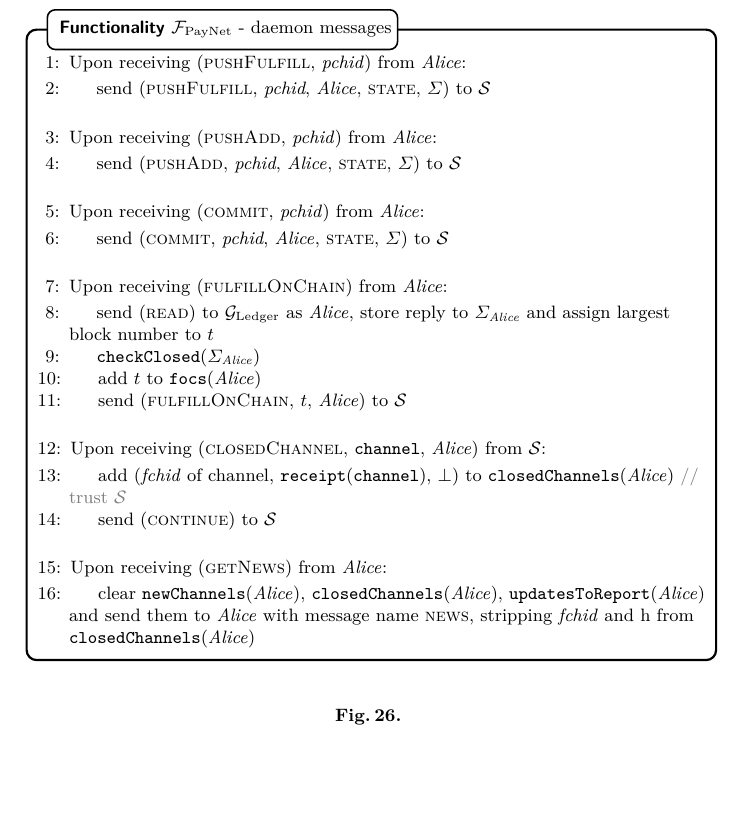
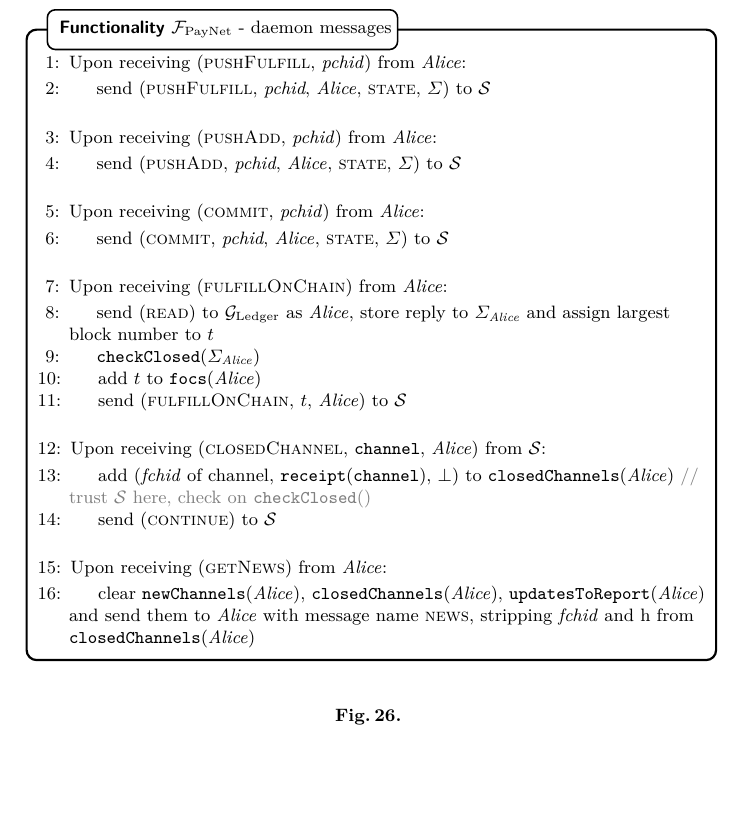
Before and after one commit to OrfeasLitos/PaymentChannels, a LaTeX paper (src/paymentChannels.tex, which reads src/payfunc.tex): part of page 27 of 56, cut so that both start at the same text. Compiled offline with pdfLaTeX.

Commit message:
Make comment more explanatory

```diff
--- a/src/payfunc.tex
+++ b/src/payfunc.tex
@@ -492,7 +492,7 @@
           \State add (\textit{fchid} of channel,
           \texttt{receipt}(\texttt{channel}), $\bot$) to
           \texttt{closedChannels}(\alice)
-          \Comment{trust \simulator}
+          \Comment{trust \simulator{} here, check on \texttt{checkClosed}()}
           \label{alg:fpaynet:closedChannel:report}
           \State send (\textsc{continue}) to \simulator
         \EndIndent
```
